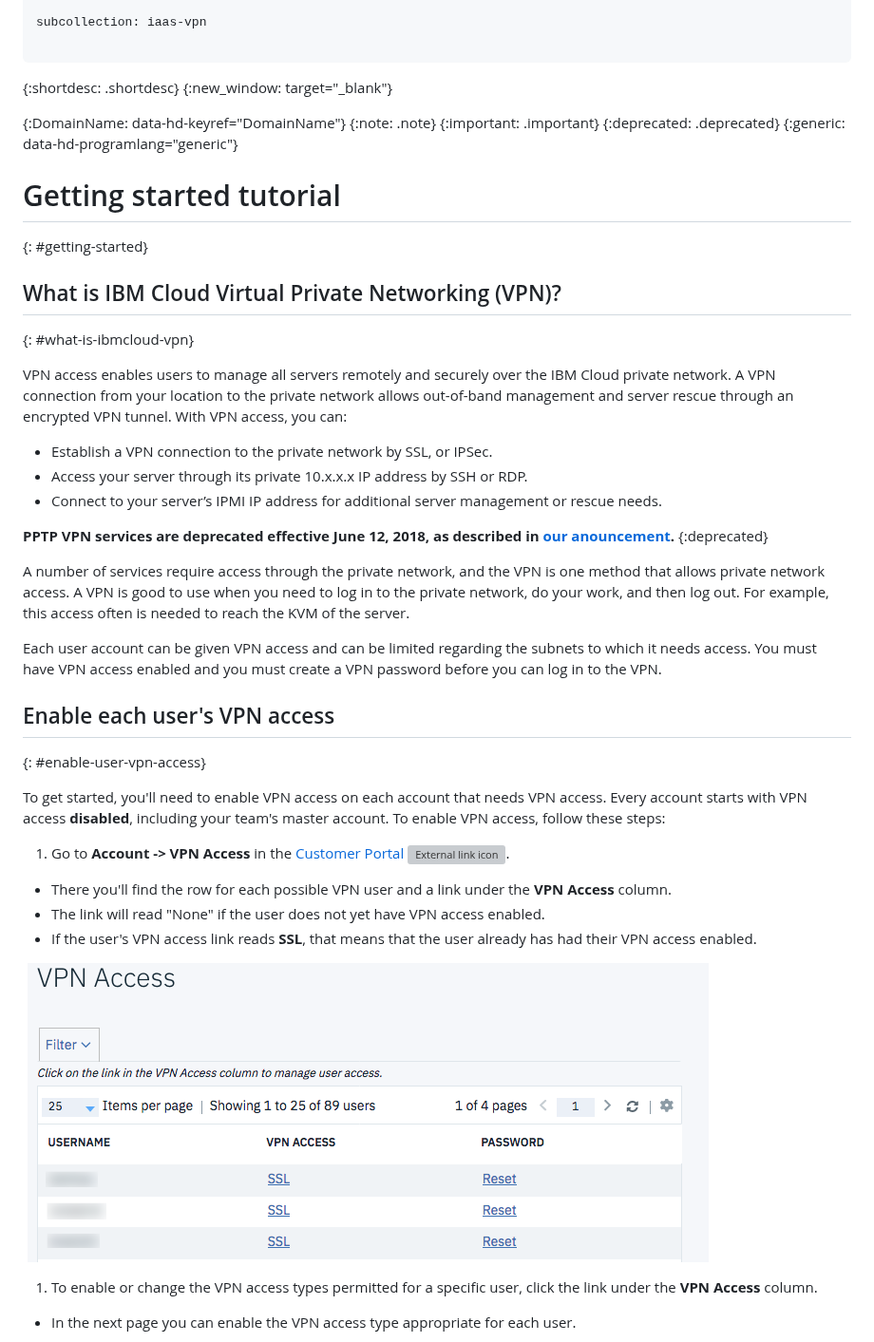
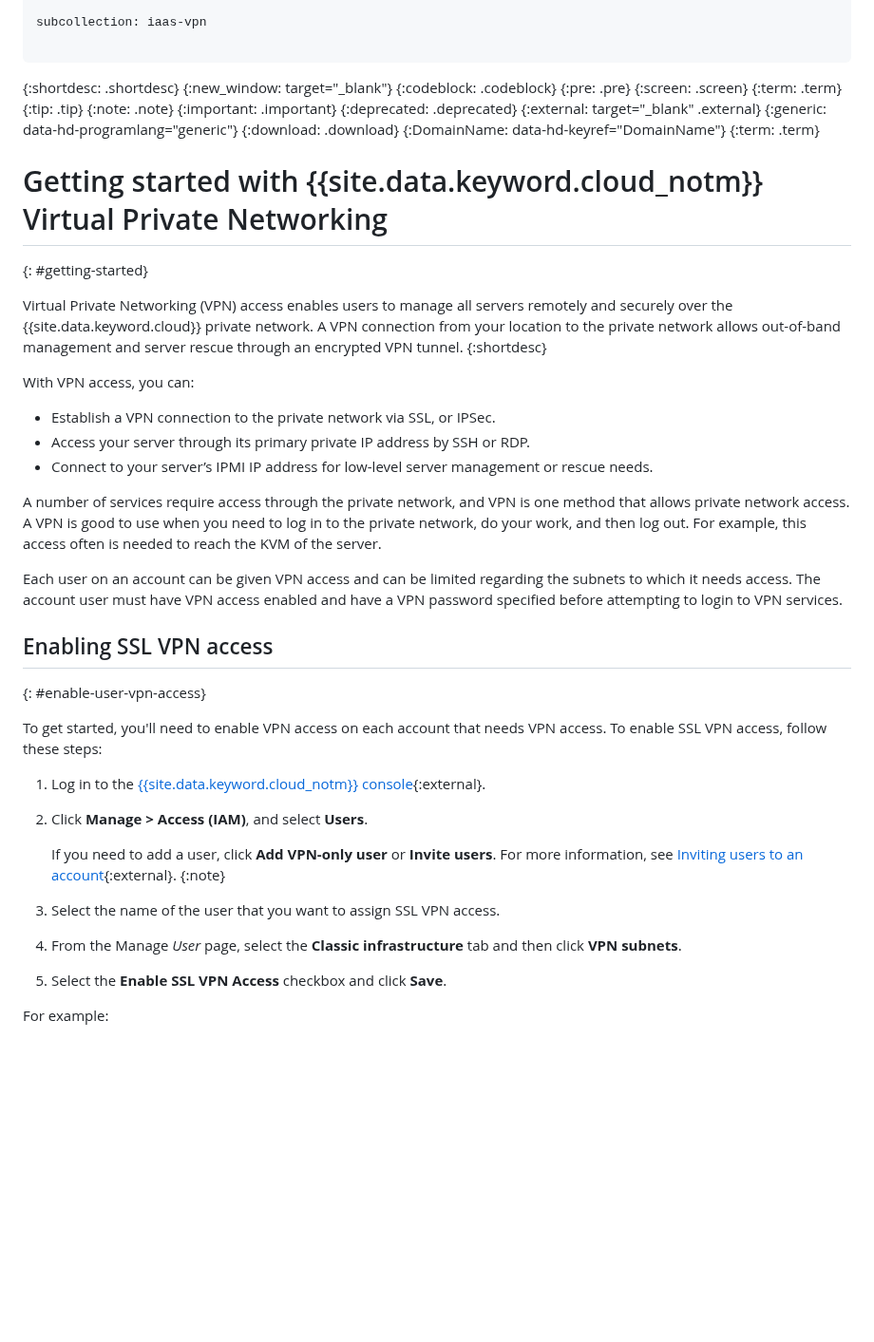
Before and after one commit to ibm-cloud-docs/iaas-vpn, a Markdown page: getting-started.md, the part around one of its changes. Shown at 95% size. Rendered like a GitHub page; blank space fills up the shorter version; grey boxes are pictures that could not be loaded.

Commit message:
Update SL to Cloud navigation - SSL VPN enablement

```diff
--- a/getting-started.md
+++ b/getting-started.md
@@ -12,44 +12,49 @@ subcollection: iaas-vpn
 
 {:shortdesc: .shortdesc}
 {:new_window: target="_blank"}
-
-{:DomainName: data-hd-keyref="DomainName"}
+{:codeblock: .codeblock}
+{:pre: .pre}
+{:screen: .screen}
+{:term: .term}
+{:tip: .tip}
 {:note: .note}
 {:important: .important}
 {:deprecated: .deprecated}
+{:external: target="_blank" .external}
 {:generic: data-hd-programlang="generic"}
+{:download: .download}
+{:DomainName: data-hd-keyref="DomainName"}
+{:term: .term}
 
-# Getting started tutorial
+# Getting started with {{site.data.keyword.cloud_notm}} Virtual Private Networking
 {: #getting-started}
 
-## What is IBM Cloud Virtual Private Networking (VPN)?
-{: #what-is-ibmcloud-vpn}
+Virtual Private Networking (VPN) access enables users to manage all servers remotely and securely over the {{site.data.keyword.cloud}} private network. A VPN connection from your location to the private network allows out-of-band management and server rescue through an encrypted VPN tunnel.
+{:shortdesc}
 
-VPN access enables users to manage all servers remotely and securely over the IBM Cloud private network. A VPN connection from your location to the private network allows out-of-band management and server rescue through an encrypted VPN tunnel. With VPN access, you can:
+With VPN access, you can:
 
-* Establish a VPN connection to the private network by SSL, or IPSec.
-* Access your server through its private 10.x.x.x IP address by SSH or RDP.
-* Connect to your server’s IPMI IP address for additional server management or rescue needs.
+* Establish a VPN connection to the private network via SSL, or IPSec.
+* Access your server through its primary private IP address by SSH or RDP.
+* Connect to your server’s IPMI IP address for low-level server management or rescue needs.
 
-**PPTP VPN services are deprecated effective June 12, 2018, as described in [our anouncement](/docs/infrastructure/iaas-vpn?topic=VPN-pptp-vpn-deprecation).**
-{:deprecated}
+A number of services require access through the private network, and VPN is one method that allows private network access. A VPN is good to use when you need to log in to the private network, do your work, and then log out. For example, this access often is needed to reach the KVM of the server.
 
-A number of services require access through the private network, and the VPN is one method that allows private network access. A VPN is good to use when you need to log in to the private network, do your work, and then log out. For example, this access often is needed to reach the KVM of the server.
+Each user on an account can be given VPN access and can be limited regarding the subnets to which it needs access. The account user must have VPN access enabled and have a VPN password specified before attempting to login to VPN services.
 
-Each user account can be given VPN access and can be limited regarding the subnets to which it needs access. You must have VPN access enabled and you must create a VPN password before you can log in to the VPN.
-
-## Enable each user's VPN access
+## Enabling SSL VPN access
 {: #enable-user-vpn-access}
 
-To get started, you'll need to enable VPN access on each account that needs VPN access. Every account starts with VPN access **disabled**, including your team's master account. To enable VPN access, follow these steps:
+To get started, you'll need to enable VPN access on each account that needs VPN access. To enable SSL VPN access, follow these steps:
 
-1. Go to **Account -> VPN Access** in the [Customer Portal ![External link icon](../../icons/launch-glyph.svg "External link icon")](https://control.softlayer.com/).
-* There you'll find the row for each possible VPN user and a link under the **VPN Access** column.
-* The link will read "None" if the user does not yet have VPN access enabled.
-* If the user's VPN access link reads **SSL**, that means that the user already has had their VPN access enabled.
+1. Log in to the [{{site.data.keyword.cloud_notm}} console](https://{DomainName}/){:external}.
+1. Click **Manage > Access (IAM)**, and select **Users**.
 
-![Softlayer Portal VPN Access table](images/vpnaccess01.png)
+   If you need to add a user, click **Add VPN-only user** or **Invite users**. For more information, see [Inviting users to an account](/docs/iam?topic=iam-iamuserinv){:external}.
+   {:note}
+1. Select the name of the user that you want to assign SSL VPN access.
+1. From the Manage _User_ page, select the **Classic infrastructure** tab and then click **VPN subnets**.
+1. Select the **Enable SSL VPN Access** checkbox and click **Save**.
 
-1. To enable or change the VPN access types permitted for a specific user, click the link under the **VPN Access** column.
-* In the next page you can enable the VPN access type appropriate for each user.
+  For example:
 
```
Also changed, not shown: other parts of getting-started.md (+28 -12 lines), images/vpn_enable.png (added), images/vpn_password.png (added), images/vpn_ssl_enable.png (added), 1 other file.
